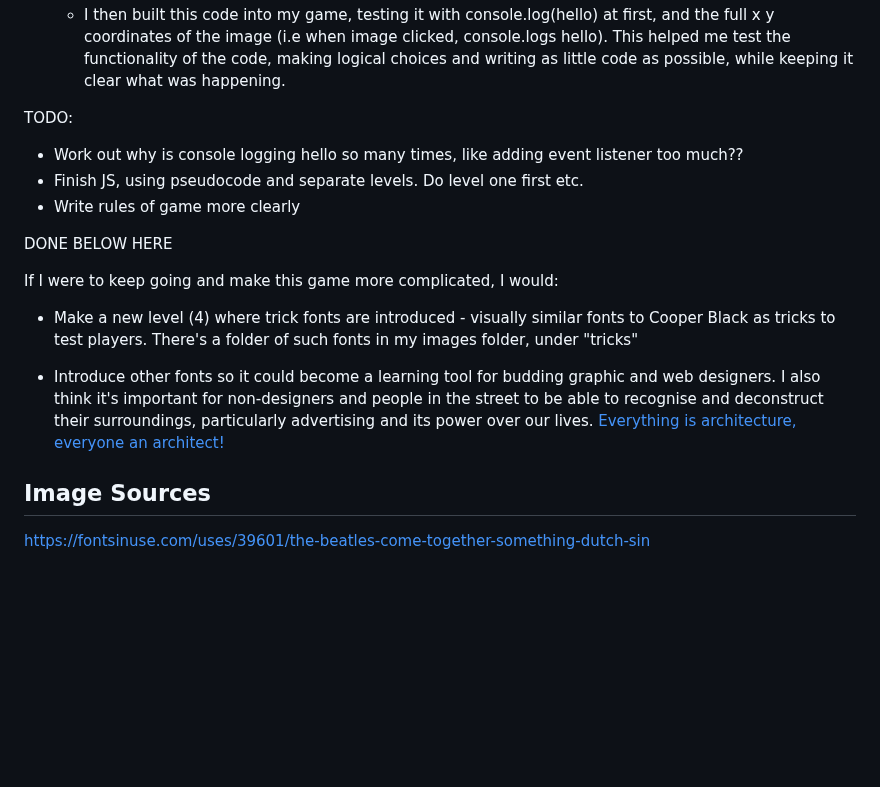
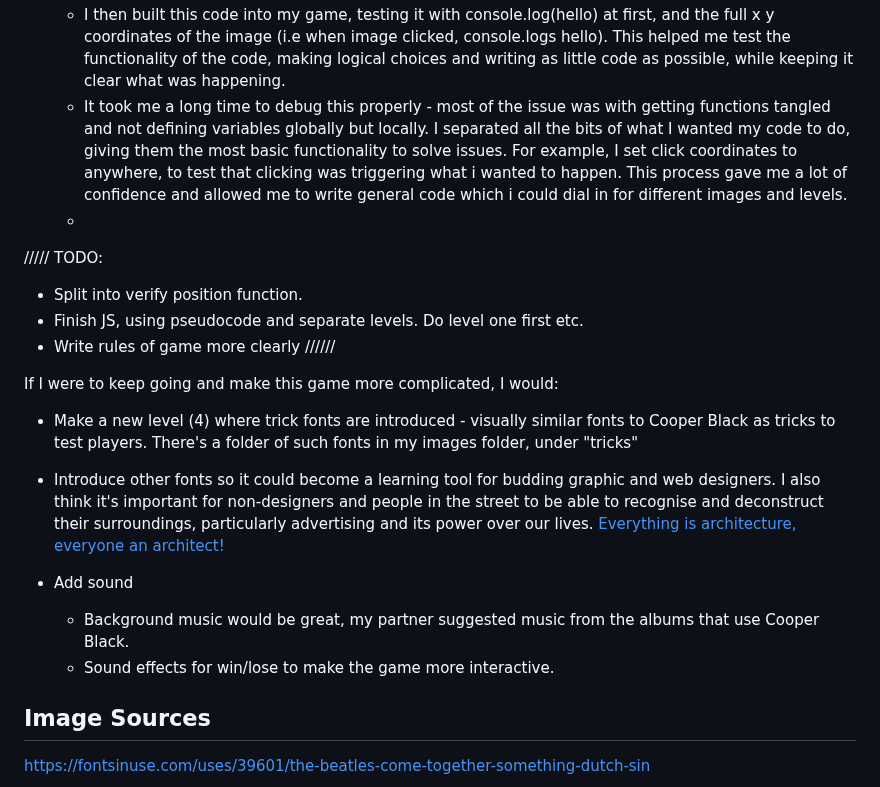
Before and after one commit to jones58/typespotting, a Markdown page: README.md, the part around the change. Rendered like a GitHub page; blank space fills up the shorter version.

Commit message:
editing progress

```diff
--- a/README.md
+++ b/README.md
@@ -59,19 +59,24 @@
 - I next had to work out how to get x y coordinates of clicks on the image, to check if they match where Cooper Black is in the images.
   - I tried to get ChatGPT to show me this but, whilst I understood the code it was giving me, I wanted another explanation so I found [this one](https://www.kirupa.com/html5/getting_mouse_click_position.htm#). While only the top of the article is relevant to this example (I am only finding the x y position within the image) it did help explain things clearly.
   - I then built this code into my game, testing it with console.log(hello) at first, and the full x y coordinates of the image (i.e when image clicked, console.logs hello). This helped me test the functionality of the code, making logical choices and writing as little code as possible, while keeping it clear what was happening.
+  - It took me a long time to debug this properly - most of the issue was with getting functions tangled and not defining variables globally but locally. I separated all the bits of what I wanted my code to do, giving them the most basic functionality to solve issues. For example, I set click coordinates to anywhere, to test that clicking was triggering what i wanted to happen. This process gave me a lot of confidence and allowed me to write general code which i could dial in for different images and levels.
+  -
 
-TODO:
-- Work out why is console logging hello so many times, like adding event listener too much??
+///// TODO:
+
+- Split into verify position function.
 - Finish JS, using pseudocode and separate levels. Do level one first etc.
-- Write rules of game more clearly
-
-DONE BELOW HERE
+- Write rules of game more clearly //////
 
 If I were to keep going and make this game more complicated, I would:
 
 - Make a new level (4) where trick fonts are introduced - visually similar fonts to Cooper Black as tricks to test players. There's a folder of such fonts in my images folder, under "tricks"
 
 - Introduce other fonts so it could become a learning tool for budding graphic and web designers. I also think it's important for non-designers and people in the street to be able to recognise and deconstruct their surroundings, particularly advertising and its power over our lives. [Everything is architecture, everyone an architect!](https://pbs.twimg.com/media/Dlh_mOmWsAIN9mo.jpg)
+
+- Add sound
+  - Background music would be great, my partner suggested music from the albums that use Cooper Black.
+  - Sound effects for win/lose to make the game more interactive.
 
 ## Image Sources
 
```
